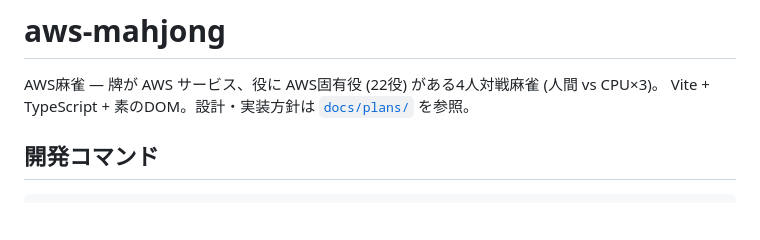
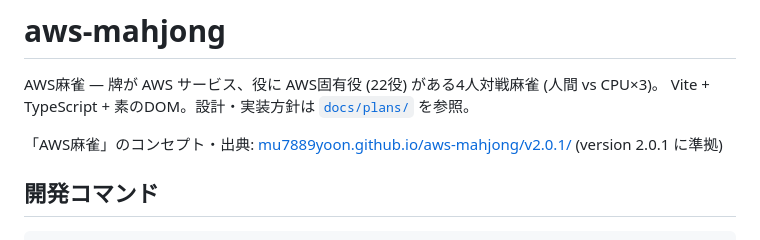
Before and after one commit to tk3fftk/aws-mahjong, a Markdown page: README.md, the part around the change. Rendered like a GitHub page; blank space fills up the shorter version.

```diff
--- a/README.md
+++ b/README.md
@@ -2,6 +2,8 @@
 
 AWS麻雀 — 牌が AWS サービス、役に AWS固有役 (22役) がある4人対戦麻雀 (人間 vs CPU×3)。
 Vite + TypeScript + 素のDOM。設計・実装方針は [`docs/plans/`](./docs/plans/) を参照。
+
+「AWS麻雀」のコンセプト・出典: [mu7889yoon.github.io/aws-mahjong/v2.0.1/](https://mu7889yoon.github.io/aws-mahjong/v2.0.1/) (version 2.0.1 に準拠)
 
 ## 開発コマンド
 
```
